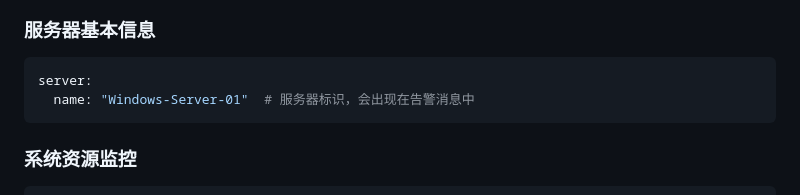
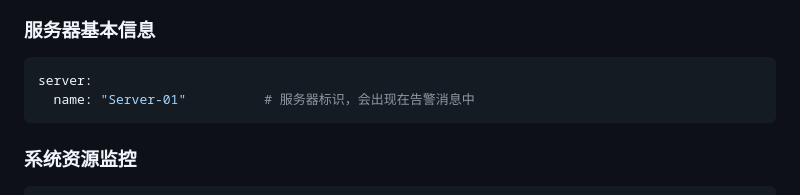
Before and after one commit to rxszcn/server-monitor, a Markdown page: README.md, the part around the change. Rendered like a GitHub page.

Commit message:
docs: README中服务器名去掉Windows前缀

````diff
--- a/README.md
+++ b/README.md
@@ -110,7 +110,7 @@ python main.py -s remove
 
 ```yaml
 server:
-  name: "Windows-Server-01"  # 服务器标识，会出现在告警消息中
+  name: "Server-01"          # 服务器标识，会出现在告警消息中
 ```
 
 ### 系统资源监控
````
